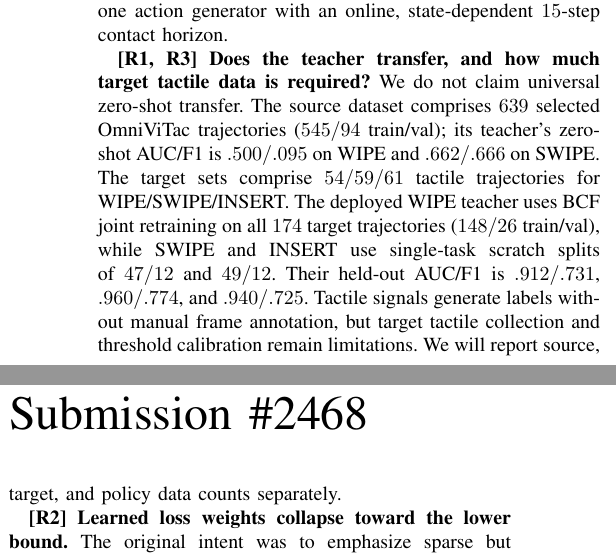
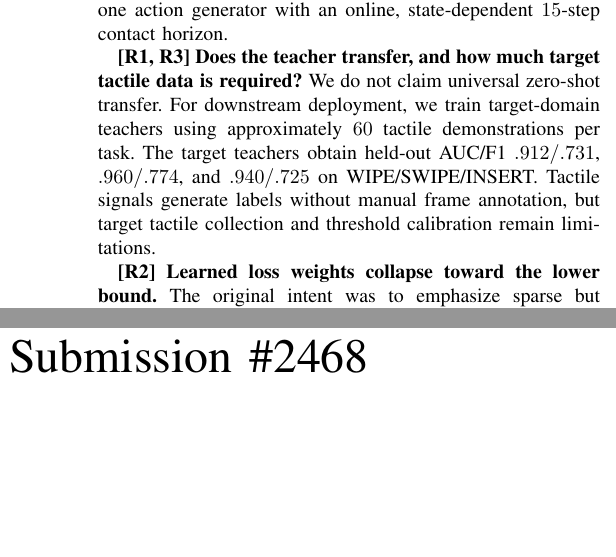
Before and after one commit to leizongbless/rebattal_corl, a LaTeX paper (rebuttal_template.tex): two parts of the columns of page 1 of 2, joined at a grey line, cut so that both start at the same text, the shorter picture padded with empty space. Compiled offline with pdfLaTeX.

Commit message:
Simplify target tactile data statement

```diff
--- a/rebuttal_template.tex
+++ b/rebuttal_template.tex
@@ -64,16 +64,12 @@ state-dependent $15$-step contact horizon.
 
 \newparagraph{[R1, R3] Does the teacher transfer, and how much target tactile
 data is required?}
-We do not claim universal zero-shot transfer. The source dataset comprises
-$639$ selected OmniViTac trajectories ($545/94$ train/val); its teacher's
-zero-shot AUC/F1 is $.500/.095$ on WIPE and $.662/.666$ on SWIPE. The target
-sets comprise $54/59/61$ tactile trajectories for WIPE/SWIPE/INSERT. The
-deployed WIPE teacher uses BCF joint retraining on all $174$ target trajectories
-($148/26$ train/val), while SWIPE and INSERT use single-task scratch splits of
-$47/12$ and $49/12$. Their held-out AUC/F1 is $.912/.731$, $.960/.774$, and
-$.940/.725$. Tactile signals generate labels without manual frame annotation,
-but target tactile collection and threshold calibration remain limitations. We
-will report source, target, and policy data counts separately.
+We do not claim universal zero-shot transfer. For downstream deployment, we
+train target-domain teachers using approximately $60$ tactile demonstrations
+per task. The target teachers obtain held-out AUC/F1 $.912/.731$, $.960/.774$,
+and $.940/.725$ on WIPE/SWIPE/INSERT. Tactile signals generate labels without
+manual frame annotation, but target tactile collection and threshold
+calibration remain limitations.
 
 \newparagraph{[R2] Learned loss weights collapse toward the lower bound.}
 The original intent was to emphasize sparse but control-critical contact
```
Also changed, not shown: rebuttal_template.pdf.
